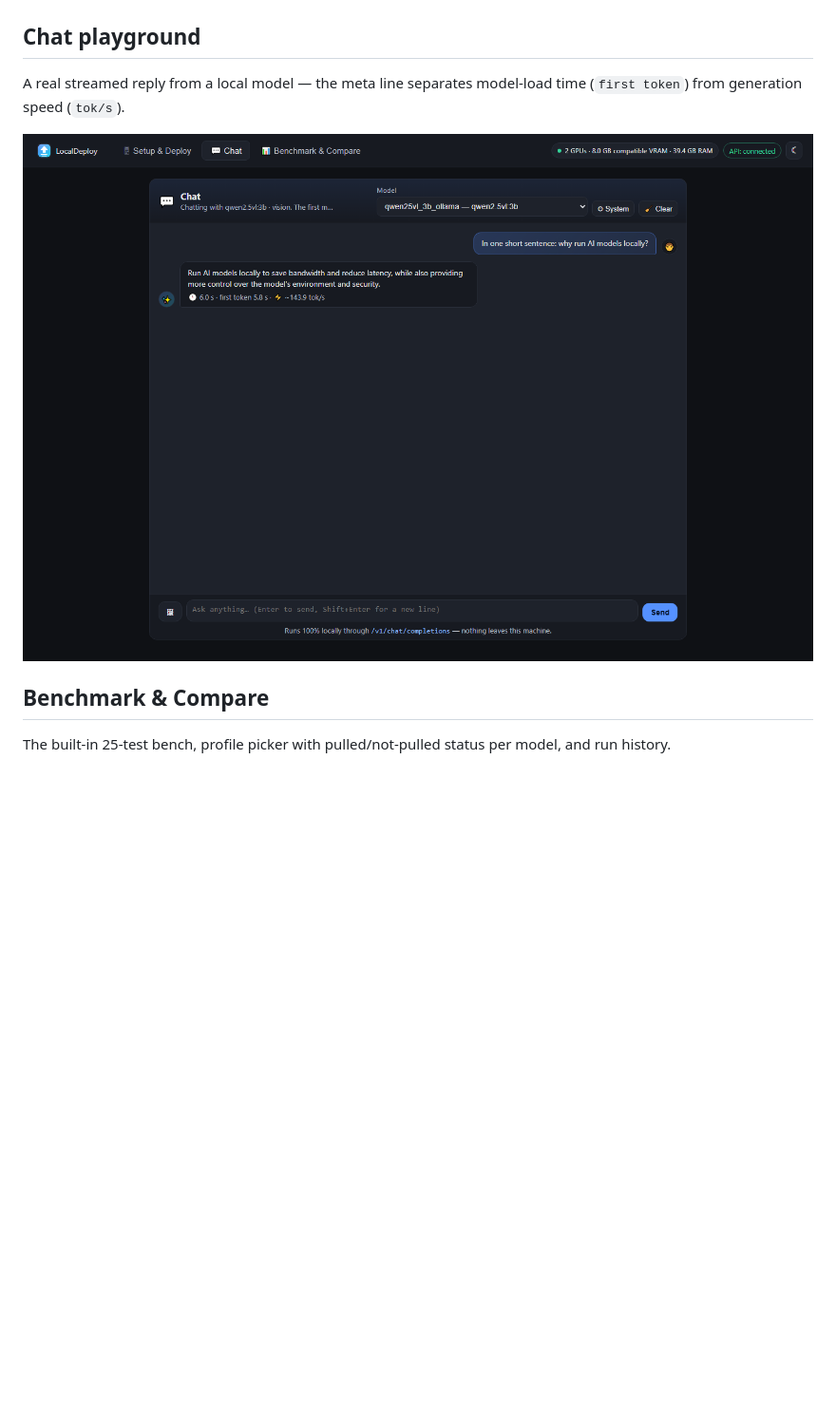
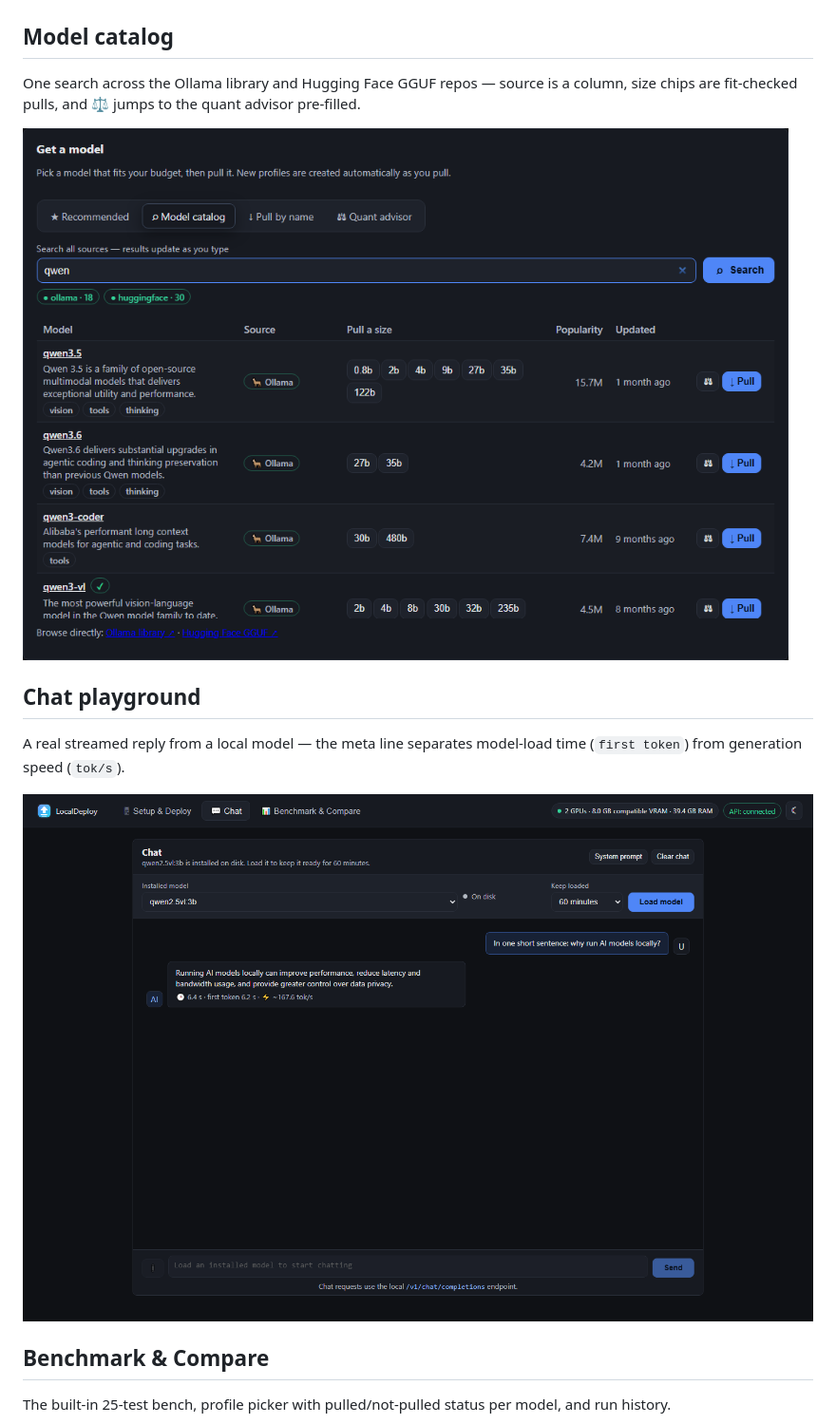
Before and after one commit to iodriller/LocalDeploy, a Markdown page: docs/SCREENSHOTS.md, the part around the change. Shown at 95% size. GitHub-like rendering; pictures changed too: docs/screenshots/chat-playground.png, docs/screenshots/model-catalog.png (added); blank space fills up the shorter version.

```diff
--- a/docs/SCREENSHOTS.md
+++ b/docs/SCREENSHOTS.md
@@ -12,6 +12,13 @@ Hardware detection, live VRAM, fit budget, model deploy, and the model list, all
 The whole UI also ships with a light theme (toggle in the top bar):
 
 ![Setup & Deploy tab (light)](screenshots/setup-deploy-light.png)
+
+## Model catalog
+
+One search across the Ollama library and Hugging Face GGUF repos — source is a column,
+size chips are fit-checked pulls, and ⚖ jumps to the quant advisor pre-filled.
+
+![Model catalog](screenshots/model-catalog.png)
 
 ## Chat playground
 
```
Also changed, not shown: CHANGELOG.md (+18 -1 lines), docs/screenshots/benchmark-compare.png, docs/screenshots/setup-deploy-light.png, docs/screenshots/setup-deploy.png, 10 other files.
